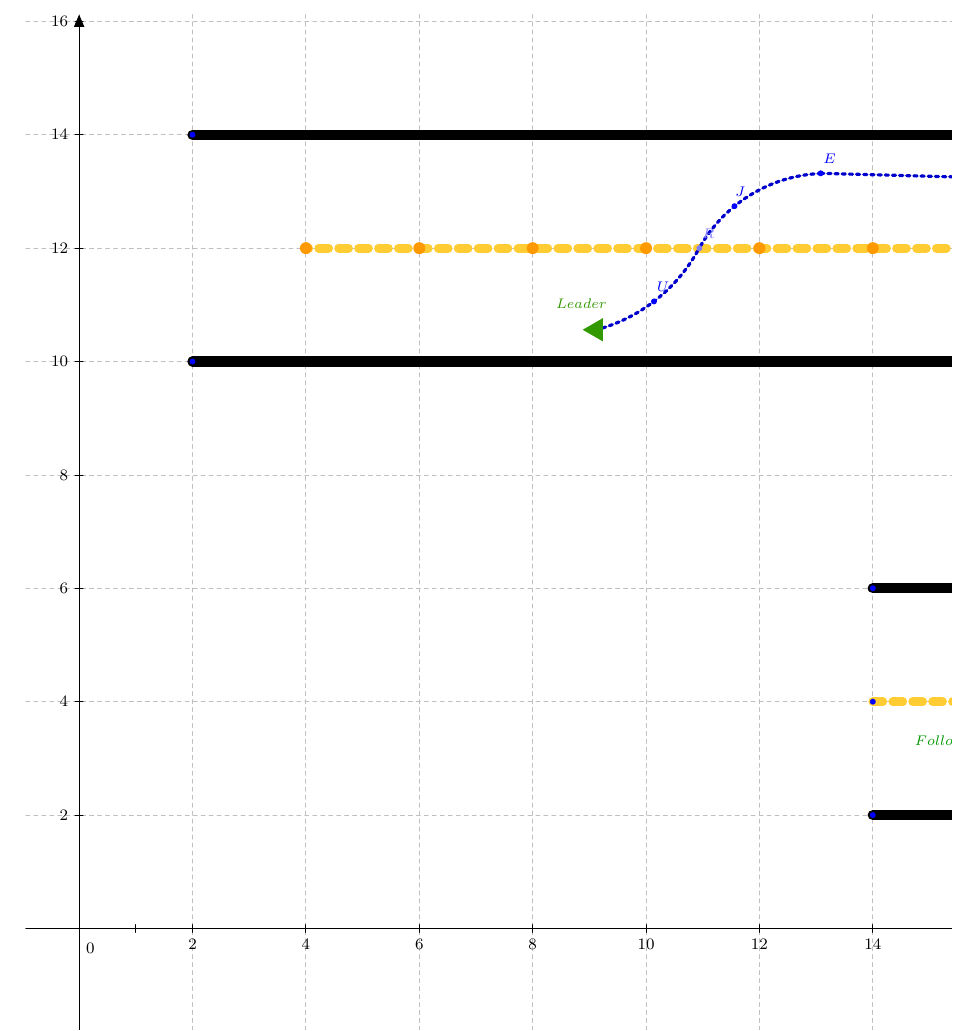
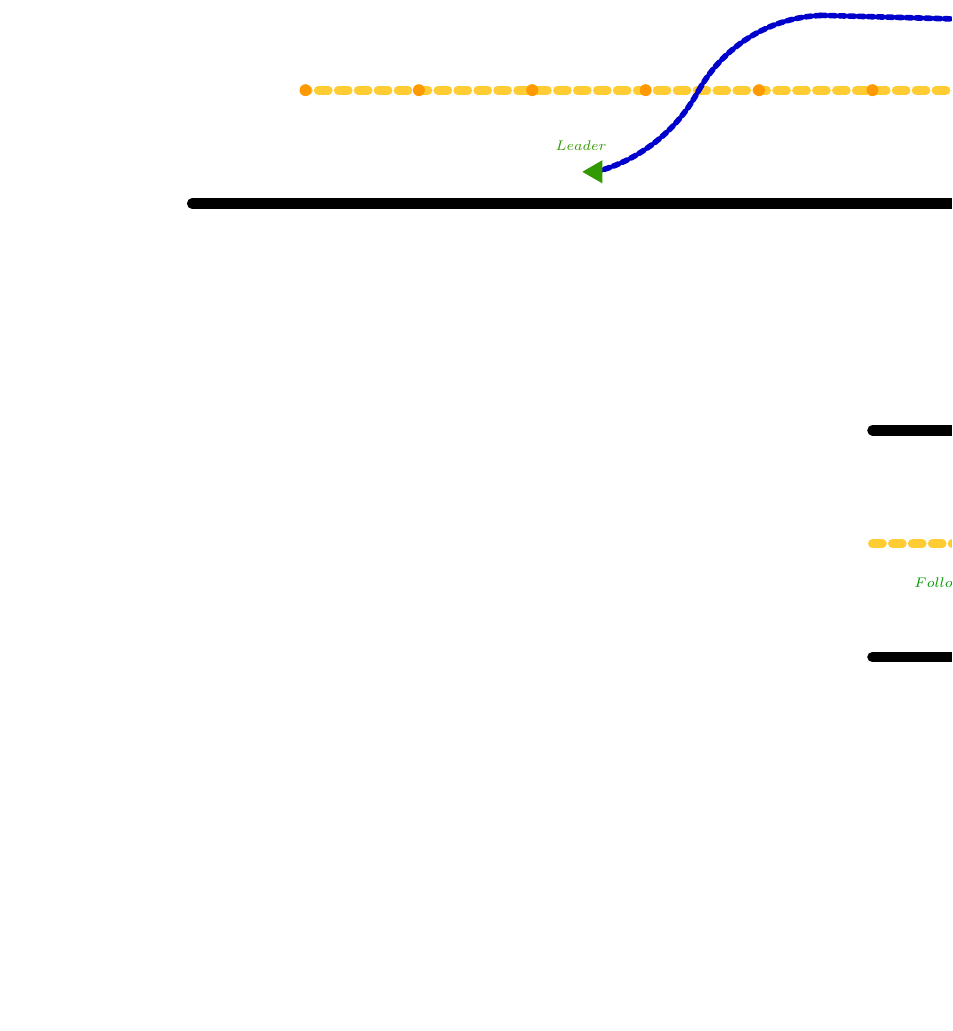
Before and after one commit to ozymandium/hon_thesis, a LaTeX document (figs/lane_change_diagram.tex): part of the page, cut at the place of the change, the shorter picture padded with empty space. Compiled offline with pdfLaTeX.

Commit message:
fixed diagram in geogebra

```diff
--- a/figs/lane_change_diagram.tex
+++ b/figs/lane_change_diagram.tex
@@ -7,21 +7,10 @@
 \definecolor{qqzzqq}{rgb}{0,0.6,0}
 \definecolor{ttzzqq}{rgb}{0.2,0.6,0}
 \definecolor{qqqqcc}{rgb}{0,0,0.8}
-\definecolor{xdxdff}{rgb}{0.49,0.49,1}
 \definecolor{ffcctt}{rgb}{1,0.8,0.2}
 \definecolor{ffzzqq}{rgb}{1,0.6,0}
-\definecolor{qqqqff}{rgb}{0,0,1}
-\definecolor{cqcqcq}{rgb}{0.75,0.75,0.75}
 \begin{tikzpicture}[line cap=round,line join=round,>=triangle 45,x=1.0cm,y=1.0cm]
-\draw [color=cqcqcq,dash pattern=on 2pt off 2pt, xstep=2.0cm,ystep=2.0cm] (-0.94,-2.5) grid (29.18,16.12);
-\draw[->,color=black] (-0.94,0) -- (29.18,0);
-\foreach \x in {,2,4,6,8,10,12,14,16,18,20,22,24,26,28}
-\draw[shift={(\x,0)},color=black] (0pt,2pt) -- (0pt,-2pt) node[below] {\footnotesize $\x$};
-\draw[->,color=black] (0,-2.5) -- (0,16.12);
-\foreach \y in {-2,2,4,6,8,10,12,14,16}
-\draw[shift={(0,\y)},color=black] (2pt,0pt) -- (-2pt,0pt) node[left] {\footnotesize $\y$};
-\draw[color=black] (0pt,-10pt) node[right] {\footnotesize $0$};
-\clip(-0.94,-2.5) rectangle (29.18,16.12);
+\clip(-0.94,-2.06) rectangle (29.18,16.12);
 \draw [line width=5.2pt] (16,10)-- (2,10);
 \draw [line width=5.2pt] (16,14)-- (2,14);
 \draw [line width=5.2pt] (14,6)-- (16,6);
@@ -31,7 +20,3 @@
 \draw [line width=4.4pt,dash pattern=on 5pt off 5pt,color=ffcctt] (14,4)-- (16,4);
 \draw [line width=5.2pt] (16,2)-- (14,2);
 \draw [line width=4.4pt,dash pattern=on 5pt off 5pt,color=ffcctt] (16,12)-- (4,12);
-\draw [shift={(13.19,10.74)},line width=1.6pt,dotted,color=qqqqcc]  plot[domain=1.61:2.63,variable=\t]({1*2.58*cos(\t r)+0*2.58*sin(\t r)},{0*2.58*cos(\t r)+1*2.58*sin(\t r)});
-\draw [shift={(8.37,13.37)},line width=1.6pt,dotted,color=qqqqcc]  plot[domain=4.97:5.79,variable=\t]({1*2.91*cos(\t r)+0*2.91*sin(\t r)},{0*2.91*cos(\t r)+1*2.91*sin(\t r)});
-\draw [line width=1.6pt,dotted,color=qqqqcc] (13.08,13.32)-- (16.04,13.24);
-\draw [shift={(16,8.05)},line width=1.6pt,dotted,color=qqqqcc]  plot[domain=-1.58:1.56,variable=\t]({1*5.19*cos(\t r)+0*5.19*sin(\t r)},{0*5.19*cos(\t r)+1*5.19*sin(\t r)});
@@ -38,33 +27,12 @@
 \begin{scriptsize}
-\fill [color=qqqqff] (16,6) circle (1.5pt);
-\fill [color=qqqqff] (16,10) circle (1.5pt);
-\fill [color=qqqqff] (16,2) circle (1.5pt);
-\fill [color=qqqqff] (16,14) circle (1.5pt);
-\fill [color=qqqqff] (2,10) circle (1.5pt);
-\fill [color=qqqqff] (2,14) circle (1.5pt);
-\fill [color=qqqqff] (14,6) circle (1.5pt);
 \fill [color=ffzzqq] (4,12) circle (3.0pt);
 \fill [color=ffzzqq] (6,12) circle (3.0pt);
 \fill [color=ffzzqq] (8,12) circle (3.0pt);
 \fill [color=ffzzqq] (10,12) circle (3.0pt);
 \fill [color=ffzzqq] (12,12) circle (3.0pt);
 \fill [color=ffzzqq] (14,12) circle (3.0pt);
-\fill [color=qqqqff] (16,12) circle (1.5pt);
-\fill [color=qqqqff] (16,4) circle (1.5pt);
-\fill [color=qqqqff] (14,4) circle (1.5pt);
-\fill [color=qqqqff] (14,2) circle (1.5pt);
-\fill [color=qqqqff] (13.08,13.32) circle (1.5pt);
-\draw[color=qqqqff] (13.24,13.58) node {$E$};
-\fill [color=qqqqff] (11.56,12.74) circle (1.5pt);
-\draw[color=qqqqff] (11.66,13) node {$J$};
-\fill [color=xdxdff] (10.94,12) circle (1.5pt);
-\draw[color=xdxdff] (11.1,12.26) node {$R$};
-\fill [color=qqqqff] (10.14,11.06) circle (1.5pt);
-\draw[color=qqqqff] (10.3,11.32) node {$U$};
 \fill [color=ttzzqq,shift={(9.12,10.56)},rotate=90] (0,0) ++(0 pt,6.75pt) -- ++(5.85pt,-10.125pt)--++(-11.69pt,0 pt) -- ++(5.85pt,10.125pt);
 \draw[color=ttzzqq] (8.86,11.02) node {$Leader$};
-\fill [color=qqqqff] (16.04,13.24) circle (1.5pt);
-\draw[color=qqqqff] (16.22,13.5) node {$W$};
 \fill [color=qqzzqq,shift={(15.96,2.86)},rotate=270] (0,0) ++(0 pt,6.75pt) -- ++(5.85pt,-10.125pt)--++(-11.69pt,0 pt) -- ++(5.85pt,10.125pt);
 \draw[color=qqzzqq] (15.32,3.32) node {$Follower$};
 \end{scriptsize}
```
Also changed, not shown: figs/lane_change_diagram.tex (4 more changed lines), 1 other file.
